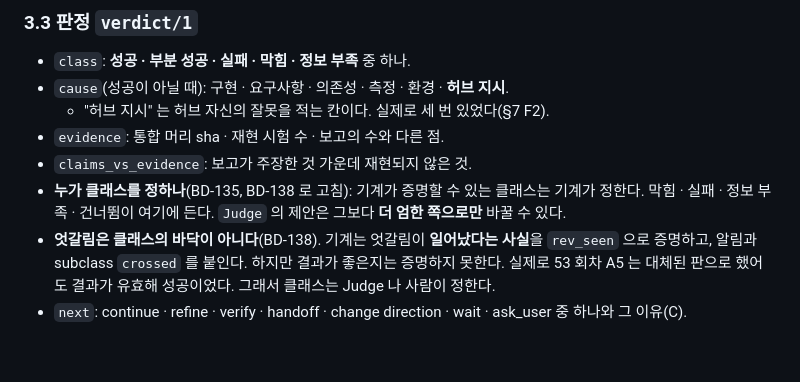
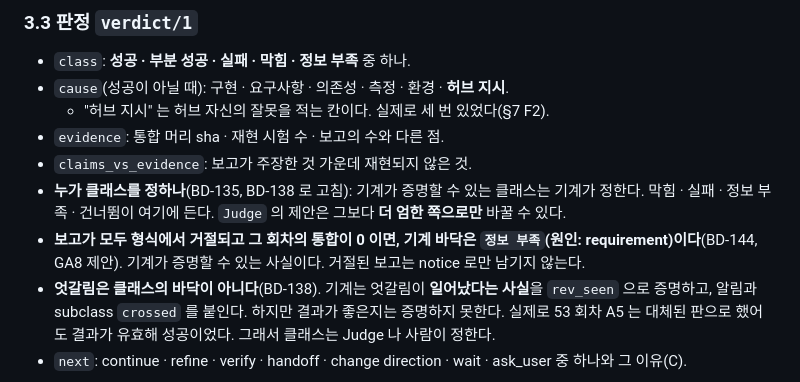
Before and after one commit to cogito5170/ga-SDK, a Markdown page: METHOD.md, the part around one of its changes. Rendered like a GitHub page; blank space fills up the shorter version.

Commit message:
METHOD.md rev 8: 보고가 모두 거절되고 통합 0 이면 기계 바닥 = 정보 부족 (BD-144)
Co-Authored-By: Claude Opus 5.5 <noreply@anthropic.com>
Claude-Session: https://claude.ai/code/session_013GnrUQPpcfK4ea1a1Y6SuY

```diff
--- a/METHOD.md
+++ b/METHOD.md
@@ -102,6 +102,7 @@ ga-SDK 는 이 고리에서 **기계적인 부분을 자동으로** 하고, **
 - `evidence`: 통합 머리 sha · 재현 시험 수 · 보고의 수와 다른 점.
 - `claims_vs_evidence`: 보고가 주장한 것 가운데 재현되지 않은 것.
 - **누가 클래스를 정하나**(BD-135, BD-138 로 고침): 기계가 증명할 수 있는 클래스는 기계가 정한다. 막힘 · 실패 · 정보 부족 · 건너뜀이 여기에 든다. `Judge` 의 제안은 그보다 **더 엄한 쪽으로만** 바꿀 수 있다.
+- **보고가 모두 형식에서 거절되고 그 회차의 통합이 0 이면, 기계 바닥은 `정보 부족`(원인: requirement)이다**(BD-144, GA8 제안). 기계가 증명할 수 있는 사실이다. 거절된 보고는 notice 로만 남기지 않는다.
 - **엇갈림은 클래스의 바닥이 아니다**(BD-138). 기계는 엇갈림이 **일어났다는 사실**을 `rev_seen` 으로 증명하고, 알림과 subclass `crossed` 를 붙인다. 하지만 결과가 좋은지는 증명하지 못한다. 실제로 53 회차 A5 는 대체된 판으로 했어도 결과가 유효해 성공이었다. 그래서 클래스는 Judge 나 사람이 정한다.
 - `next`: continue · refine · verify · handoff · change direction · wait · ask_user 중 하나와 그 이유(C).
 
```
Also changed, not shown: other parts of METHOD.md (+1 -1 lines).
